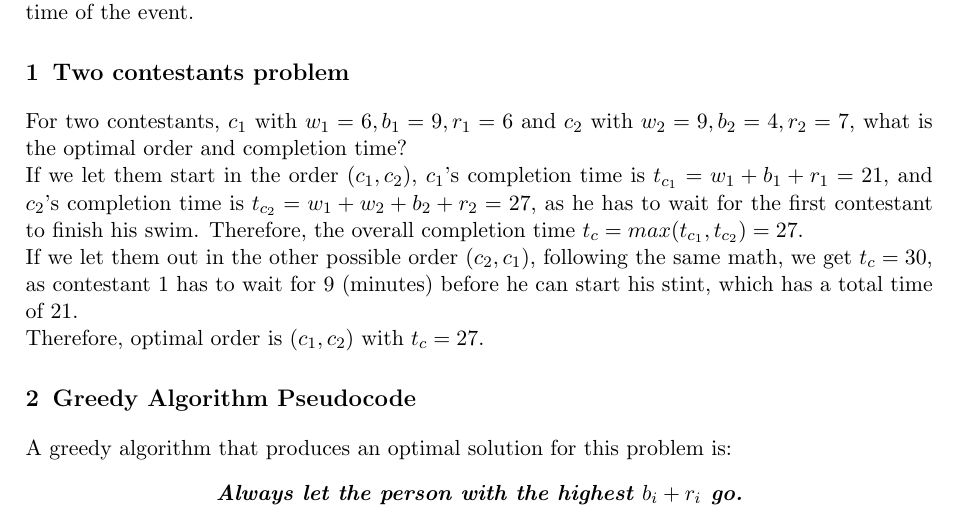
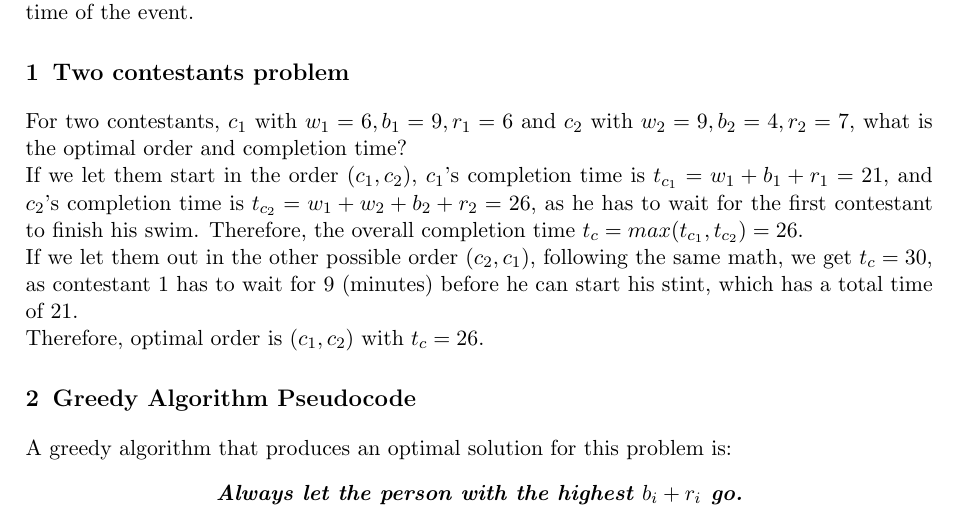
Before and after one commit to vladpaun-tudelft/cse2310-ad-2025, a LaTeX document (module1-greedy/ta-review-greedy-triathlon.tex): part of page 1 of 2, cut so that both start at the same text. Compiled offline with pdfLaTeX.

Commit message:
fix my stupid math

```diff
--- a/module1-greedy/ta-review-greedy-triathlon.tex
+++ b/module1-greedy/ta-review-greedy-triathlon.tex
@@ -31,9 +31,9 @@ For $n$ contestants $i = 1, 2, \dots , n$ we are given $w_i, b_i, r_i$, which re
 
 \section{Two contestants problem}
 For two contestants, $c_1$ with $w_1 = 6, b_1 = 9, r_1 = 6$ and $c_2$ with $w_2 = 9, b_2 = 4, r_2 = 7$, what is the optimal order and completion time?\\
-If we let them start in the order $(c_1, c_2)$, $c_1$'s completion time is $t_{c_1} = w_1 + b_1 + r_1 = 21$, and $c_2$'s completion time is $t_{c_2} = w_1 + w_2 + b_2 + r_2 = 27$, as he has to wait for the first contestant to finish his swim. Therefore, the overall completion time $t_c = max(t_{c_1}, t_{c_2}) = 27$.\\
+If we let them start in the order $(c_1, c_2)$, $c_1$'s completion time is $t_{c_1} = w_1 + b_1 + r_1 = 21$, and $c_2$'s completion time is $t_{c_2} = w_1 + w_2 + b_2 + r_2 = 26$, as he has to wait for the first contestant to finish his swim. Therefore, the overall completion time $t_c = max(t_{c_1}, t_{c_2}) = 26$.\\
 If we let them out in the other possible order $(c_2, c_1)$, following the same math, we get $t_c = 30$, as contestant 1 has to wait for $9$ (minutes) before he can start his stint, which has a total time of $21$.\\
-Therefore, optimal order is $(c_1, c_2)$ with $t_c = 27$.
+Therefore, optimal order is $(c_1, c_2)$ with $t_c = 26$.
 
 \section{Greedy Algorithm Pseudocode}
 A greedy algorithm that produces an optimal solution for this problem is:
```
Also changed, not shown: module1-greedy/ta-review-greedy-triathlon.pdf.
